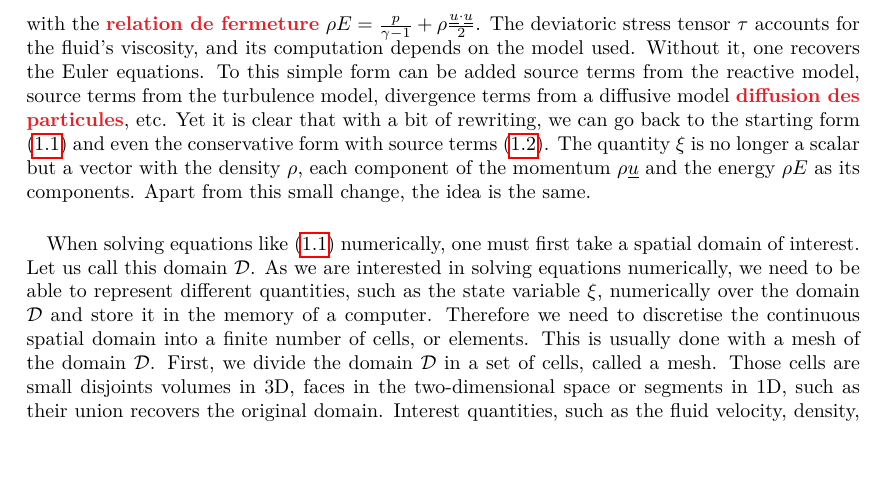
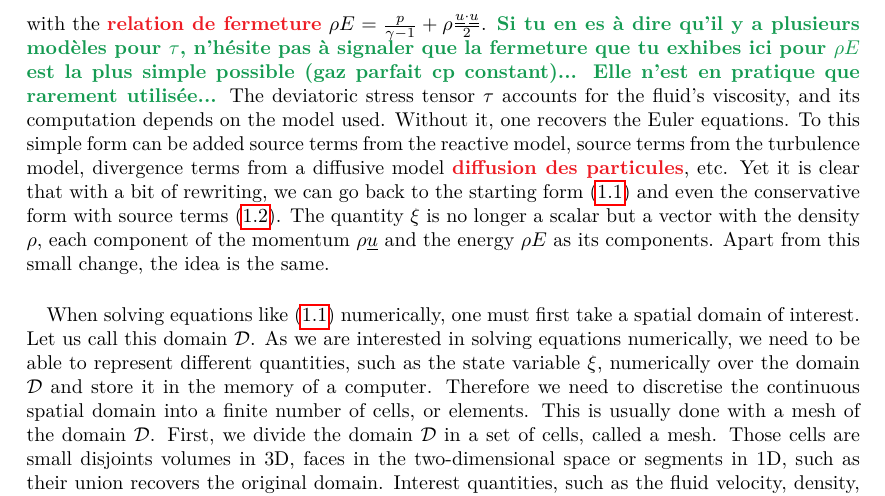
Before and after one commit to pierreXVI/thesis, a LaTeX thesis (main.tex, which reads 1.tex): part of page 10 of 94, cut so that both start at the same text, the shorter picture padded with empty space. Compiled offline with pdfLaTeX.

Commit message:
Updates from Overleaf

```diff
--- a/1.tex
+++ b/1.tex
@@ -39,7 +39,7 @@
           \nabla\cdot\left( \mat{\tau} \cdot \vec{u} \right)
       \end{aligned}\right.
     \end{equation}
-    with the \PS{relation de fermeture} $\rho E = \frac{p}{\gamma - 1} + \rho\frac{\vec{u} \cdot \vec{u}}{2}$.
+    with the \PS{relation de fermeture} $\rho E = \frac{p}{\gamma - 1} + \rho\frac{\vec{u} \cdot \vec{u}}{2}$. \LM{Si tu en es à dire qu'il y a plusieurs modèles pour $\tau$, n'hésite pas à signaler que la fermeture que tu exhibes ici pour $\rho E$ est la plus simple possible (gaz parfait cp constant)... Elle n'est en pratique que rarement utilisée...}
     The deviatoric stress tensor $\tau$ accounts for the fluid's viscosity, and its computation depends on the model used.
     Without it, one recovers the Euler equations.
     To this simple form can be added source terms from the reactive model, source terms from the turbulence model, divergence terms from a diffusive model \PS{diffusion des particules}, etc.
```
